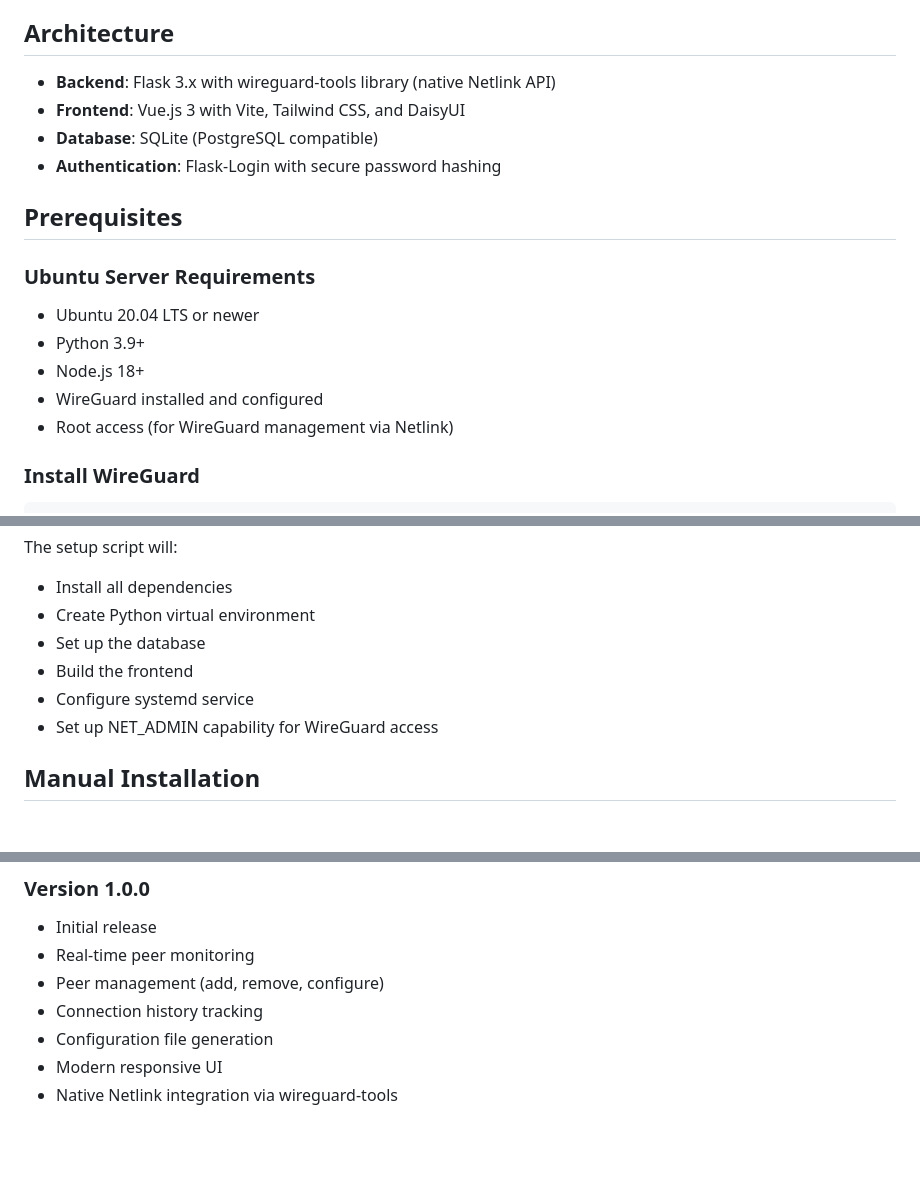
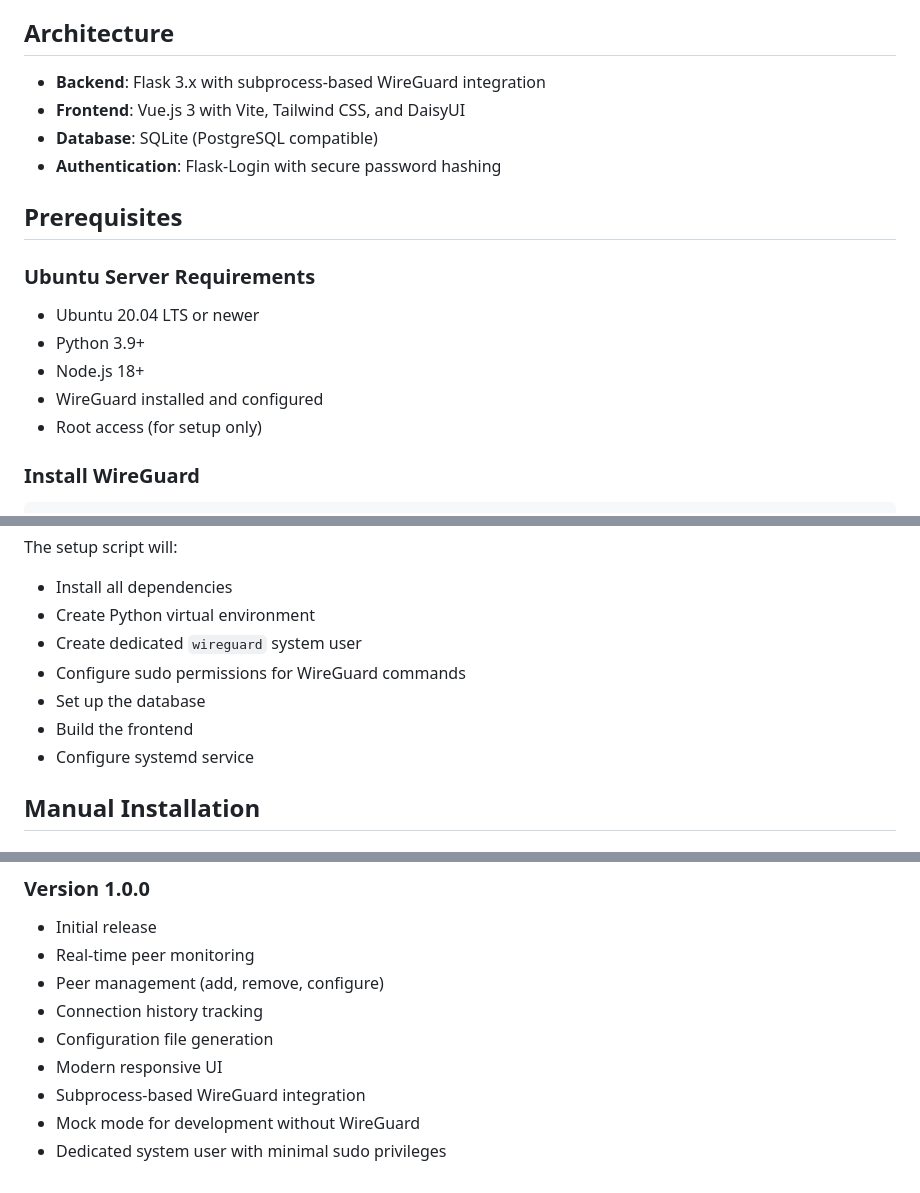
Before and after one commit to Gildartslol/wireguard-ui, a Markdown page: README.md, 3 parts joined by grey strips. GitHub-like rendering; blank space fills up the shorter version.

```diff
--- a/README.md
+++ b/README.md
@@ -13,7 +13,7 @@ A modern web-based administration interface for managing WireGuard VPN connectio
 
 ## Architecture
 
-- **Backend**: Flask 3.x with wireguard-tools library (native Netlink API)
+- **Backend**: Flask 3.x with subprocess-based WireGuard integration
 - **Frontend**: Vue.js 3 with Vite, Tailwind CSS, and DaisyUI
 - **Database**: SQLite (PostgreSQL compatible)
 - **Authentication**: Flask-Login with secure password hashing
@@ -26,7 +26,7 @@ A modern web-based administration interface for managing WireGuard VPN connectio
 - Python 3.9+
 - Node.js 18+
 - WireGuard installed and configured
-- Root access (for WireGuard management via Netlink)
+- Root access (for setup only)
 
 ### Install WireGuard
 
@@ -57,10 +57,11 @@ sudo apt install wireguard wireguard-tools
 The setup script will:
 - Install all dependencies
 - Create Python virtual environment
+- Create dedicated `wireguard` system user
+- Configure sudo permissions for WireGuard commands
 - Set up the database
 - Build the frontend
 - Configure systemd service
-- Set up NET_ADMIN capability for WireGuard access
 
 ## Manual Installation
 
@@ -443,4 +455,6 @@ For issues, questions, or feature requests:
 - Connection history tracking
 - Configuration file generation
 - Modern responsive UI
-- Native Netlink integration via wireguard-tools
+- Subprocess-based WireGuard integration
+- Mock mode for development without WireGuard
+- Dedicated system user with minimal sudo privileges
```
Also changed, not shown: other parts of README.md (+32 -21 lines).
